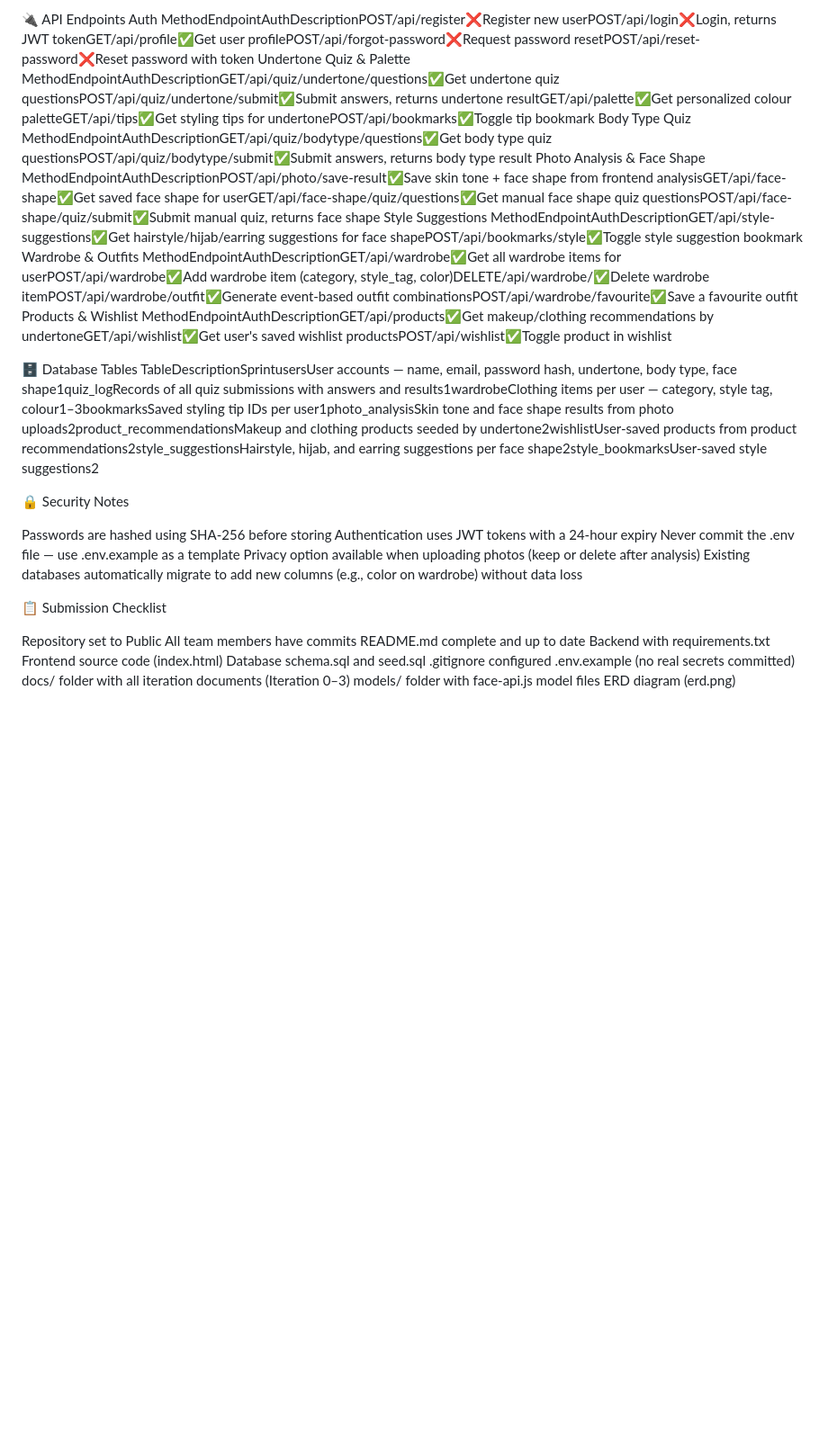
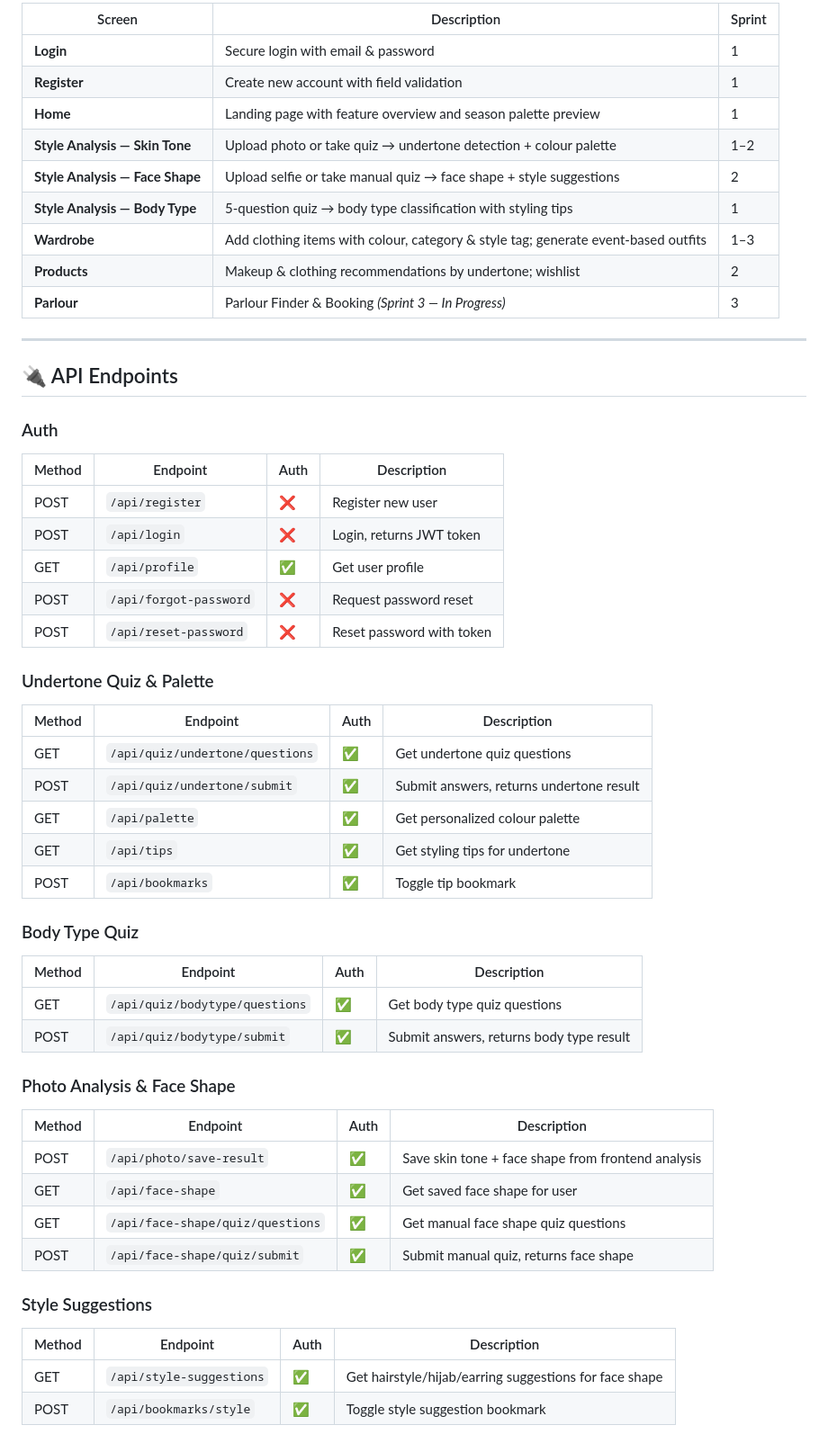
Before and after one commit to l242585-ai/GLAMMATCH, a Markdown page: README.md, the part around one of its changes. Shown at 90% size. Rendered like a GitHub page; blank space fills up the shorter version.

```diff
--- a/README.md
+++ b/README.md
@@ -71,42 +137,60 @@ ScreenDescriptionSprintLoginSecure login with email & password1RegisterCreate ne
 
-🔌 API Endpoints
-Auth
-MethodEndpointAuthDescriptionPOST/api/register❌Register new userPOST/api/login❌Login, returns JWT tokenGET/api/profile✅Get user profilePOST/api/forgot-password❌Request password resetPOST/api/reset-password❌Reset password with token
-Undertone Quiz & Palette
-MethodEndpointAuthDescriptionGET/api/quiz/undertone/questions✅Get undertone quiz questionsPOST/api/quiz/undertone/submit✅Submit answers, returns undertone resultGET/api/palette✅Get personalized colour paletteGET/api/tips✅Get styling tips for undertonePOST/api/bookmarks✅Toggle tip bookmark
-Body Type Quiz
-MethodEndpointAuthDescriptionGET/api/quiz/bodytype/questions✅Get body type quiz questionsPOST/api/quiz/bodytype/submit✅Submit answers, returns body type result
-Photo Analysis & Face Shape
-MethodEndpointAuthDescriptionPOST/api/photo/save-result✅Save skin tone + face shape from frontend analysisGET/api/face-shape✅Get saved face shape for userGET/api/face-shape/quiz/questions✅Get manual face shape quiz questionsPOST/api/face-shape/quiz/submit✅Submit manual quiz, returns face shape
-Style Suggestions
-MethodEndpointAuthDescriptionGET/api/style-suggestions✅Get hairstyle/hijab/earring suggestions for face shapePOST/api/bookmarks/style✅Toggle style suggestion bookmark
-Wardrobe & Outfits
-MethodEndpointAuthDescriptionGET/api/wardrobe✅Get all wardrobe items for userPOST/api/wardrobe✅Add wardrobe item (category, style_tag, color)DELETE/api/wardrobe/<id>✅Delete wardrobe itemPOST/api/wardrobe/outfit✅Generate event-based outfit combinationsPOST/api/wardrobe/favourite✅Save a favourite outfit
-Products & Wishlist
-MethodEndpointAuthDescriptionGET/api/products✅Get makeup/clothing recommendations by undertoneGET/api/wishlist✅Get user's saved wishlist productsPOST/api/wishlist✅Toggle product in wishlist
+| Screen | Description | Sprint |
+|--------|-------------|--------|
+| **Login** | Secure login with email & password | 1 |
+| **Register** | Create new account with field validation | 1 |
+| **Home** | Landing page with feature overview and season palette preview | 1 |
+| **Style Analysis — Skin Tone** | Upload photo or take quiz → undertone detection + colour palette | 1–2 |
+| **Style Analysis — Face Shape** | Upload selfie or take manual quiz → face shape + style suggestions | 2 |
+| **Style Analysis — Body Type** | 5-question quiz → body type classification with styling tips | 1 |
+| **Wardrobe** | Add clothing items with colour, category & style tag; generate event-based outfits | 1–3 |
+| **Products** | Makeup & clothing recommendations by undertone; wishlist | 2 |
+| **Parlour** | Parlour Finder & Booking *(Sprint 3 — In Progress)* | 3 |
 
-🗄️ Database Tables
-TableDescriptionSprintusersUser accounts — name, email, password hash, undertone, body type, face shape1quiz_logRecords of all quiz submissions with answers and results1wardrobeClothing items per user — category, style tag, colour1–3bookmarksSaved styling tip IDs per user1photo_analysisSkin tone and face shape results from photo uploads2product_recommendationsMakeup and clothing products seeded by undertone2wishlistUser-saved products from product recommendations2style_suggestionsHairstyle, hijab, and earring suggestions per face shape2style_bookmarksUser-saved style suggestions2
+---
 
-🔒 Security Notes
+## 🔌 API Endpoints
 
-Passwords are hashed using SHA-256 before storing
-Authentication uses JWT tokens with a 24-hour expiry
-Never commit the .env file — use .env.example as a template
-Privacy option available when uploading photos (keep or delete after analysis)
-Existing databases automatically migrate to add new columns (e.g., color on wardrobe) without data loss
+### Auth
 
+| Method | Endpoint | Auth | Description |
+|--------|----------|------|-------------|
+| POST | `/api/register` | ❌ | Register new user |
+| POST | `/api/login` | ❌ | Login, returns JWT token |
+| GET | `/api/profile` | ✅ | Get user profile |
+| POST | `/api/forgot-password` | ❌ | Request password reset |
+| POST | `/api/reset-password` | ❌ | Reset password with token |
 
-📋 Submission Checklist
+### Undertone Quiz & Palette
 
- Repository set to Public
- All team members have commits
- README.md complete and up to date
- Backend with requirements.txt
- Frontend source code (index.html)
- Database schema.sql and seed.sql
- .gitignore configured
- .env.example (no real secrets committed)
- docs/ folder with all iteration documents (Iteration 0–3)
- models/ folder with face-api.js model files
- ERD diagram (erd.png)
+| Method | Endpoint | Auth | Description |
+|--------|----------|------|-------------|
+| GET | `/api/quiz/undertone/questions` | ✅ | Get undertone quiz questions |
+| POST | `/api/quiz/undertone/submit` | ✅ | Submit answers, returns undertone result |
+| GET | `/api/palette` | ✅ | Get personalized colour palette |
+| GET | `/api/tips` | ✅ | Get styling tips for undertone |
+| POST | `/api/bookmarks` | ✅ | Toggle tip bookmark |
+
+### Body Type Quiz
+
+| Method | Endpoint | Auth | Description |
+|--------|----------|------|-------------|
+| GET | `/api/quiz/bodytype/questions` | ✅ | Get body type quiz questions |
+| POST | `/api/quiz/bodytype/submit` | ✅ | Submit answers, returns body type result |
+
+### Photo Analysis & Face Shape
+
+| Method | Endpoint | Auth | Description |
+|--------|----------|------|-------------|
+| POST | `/api/photo/save-result` | ✅ | Save skin tone + face shape from frontend analysis |
+| GET | `/api/face-shape` | ✅ | Get saved face shape for user |
+| GET | `/api/face-shape/quiz/questions` | ✅ | Get manual face shape quiz questions |
+| POST | `/api/face-shape/quiz/submit` | ✅ | Submit manual quiz, returns face shape |
+
+### Style Suggestions
+
+| Method | Endpoint | Auth | Description |
+|--------|----------|------|-------------|
+| GET | `/api/style-suggestions` | ✅ | Get hairstyle/hijab/earring suggestions for face shape |
+| POST | `/api/bookmarks/style` | ✅ | Toggle style suggestion bookmark |
+
```
Also changed, not shown: other parts of README.md (+149 -24 lines).
